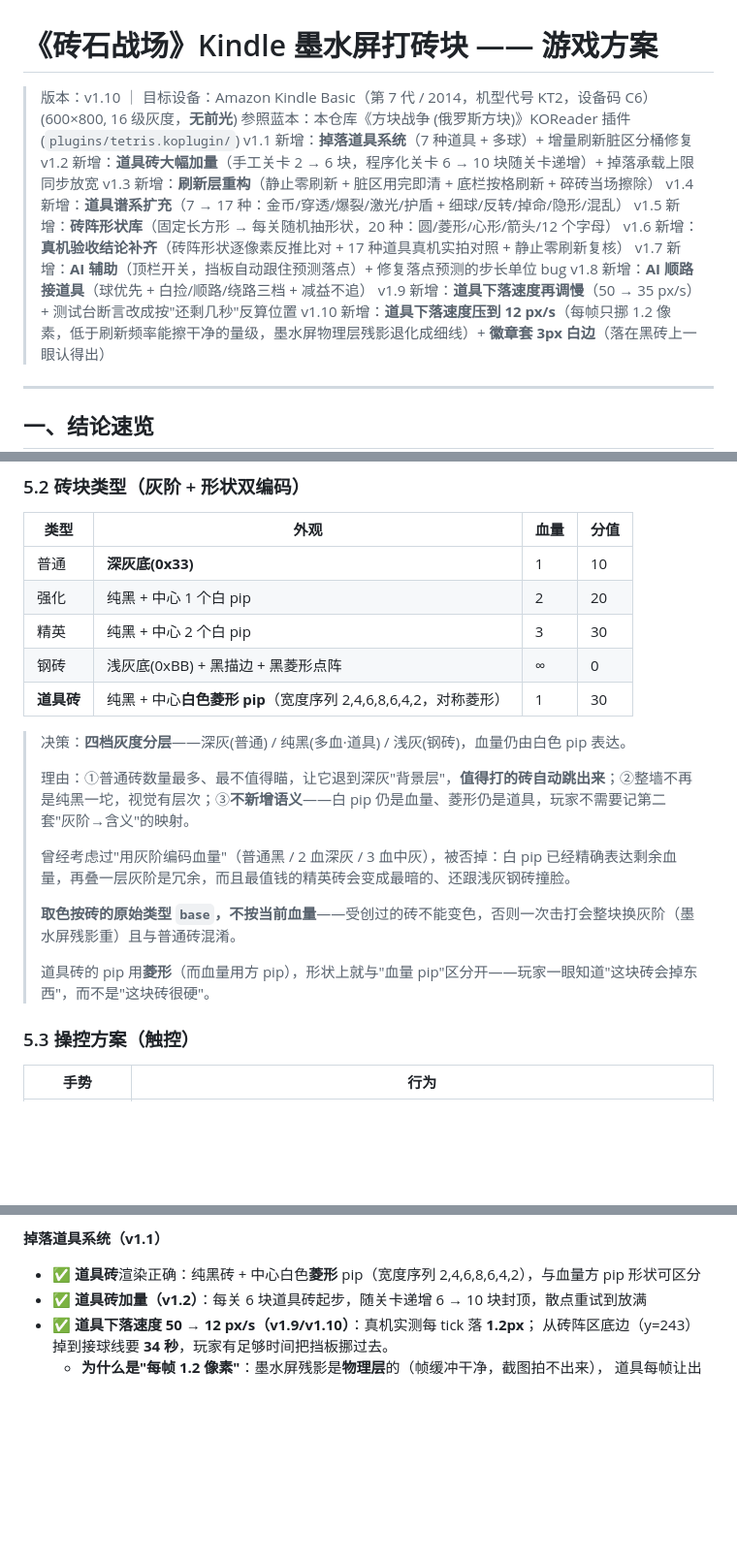
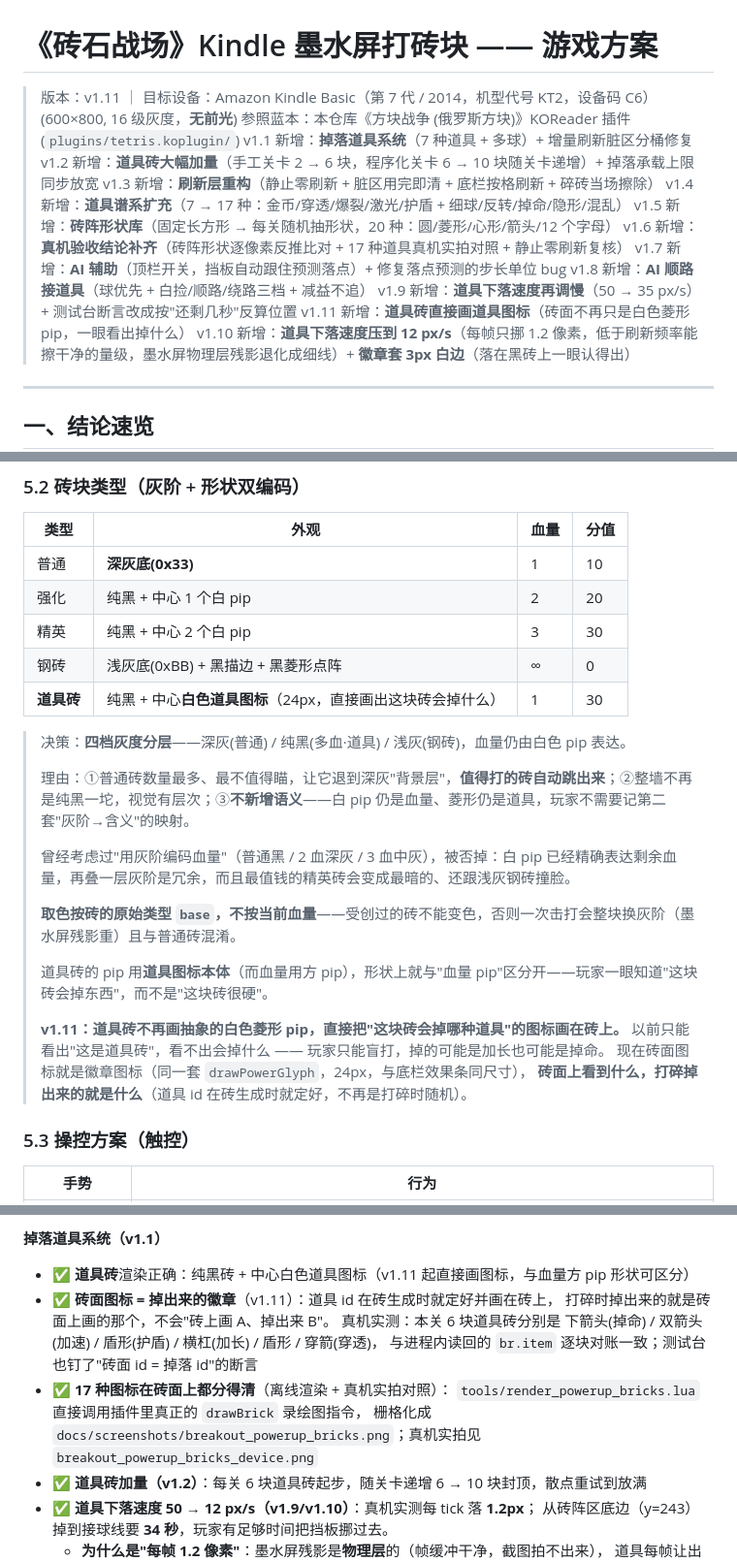
Before and after one commit to weibaohui/kindle-koreader-app, a Markdown page: docs/design/BREAKOUT_PLAN.md, 3 parts joined by grey strips. Shown at 97% size. Drawn GitHub-style; blank space fills up the shorter version.

```diff
--- a/docs/design/BREAKOUT_PLAN.md
+++ b/docs/design/BREAKOUT_PLAN.md
@@ -1,6 +1,6 @@
 # 《砖石战场》Kindle 墨水屏打砖块 —— 游戏方案
 
-> 版本：v1.10 ｜ 目标设备：Amazon Kindle Basic（第 7 代 / 2014，机型代号 KT2，设备码 C6）(600×800, 16 级灰度，**无前光**)
+> 版本：v1.11 ｜ 目标设备：Amazon Kindle Basic（第 7 代 / 2014，机型代号 KT2，设备码 C6）(600×800, 16 级灰度，**无前光**)
 > 参照蓝本：本仓库《方块战争 (俄罗斯方块)》KOReader 插件 (`plugins/tetris.koplugin/`)
 > v1.1 新增：**掉落道具系统**（7 种道具 + 多球）+ 增量刷新脏区分桶修复
 > v1.2 新增：**道具砖大幅加量**（手工关卡 2 → 6 块，程序化关卡 6 → 10 块随关卡递增）+ 掉落承载上限同步放宽
@@ -11,6 +11,7 @@
 > v1.7 新增：**AI 辅助**（顶栏开关，挡板自动跟住预测落点）+ 修复落点预测的步长单位 bug
 > v1.8 新增：**AI 顺路接道具**（球优先 + 白捡/顺路/绕路三档 + 减益不追）
 > v1.9 新增：**道具下落速度再调慢**（50 → 35 px/s）+ 测试台断言改成按"还剩几秒"反算位置
+> v1.11 新增：**道具砖直接画道具图标**（砖面不再只是白色菱形 pip，一眼看出掉什么）
 > v1.10 新增：**道具下落速度压到 12 px/s**（每帧只挪 1.2 像素，低于刷新频率能擦干净的量级，墨水屏物理层残影退化成细线）+ **徽章套 3px 白边**（落在黑砖上一眼认得出）
 
 ---
@@ -192,7 +193,7 @@ KOReader 的 `setDirty(widget, "ui", region)` 会**强制推送指定区域**（
 | 强化 | 纯黑 + 中心 1 个白 pip | 2 | 20 |
 | 精英 | 纯黑 + 中心 2 个白 pip | 3 | 30 |
 | 钢砖 | 浅灰底(0xBB) + 黑描边 + 黑菱形点阵 | ∞ | 0 |
-| **道具砖** | 纯黑 + 中心**白色菱形 pip**（宽度序列 2,4,6,8,6,4,2，对称菱形） | 1 | 30 |
+| **道具砖** | 纯黑 + 中心**白色道具图标**（24px，直接画出这块砖会掉什么） | 1 | 30 |
 
 > 决策：**四档灰度分层**——深灰(普通) / 纯黑(多血·道具) / 浅灰(钢砖)，血量仍由白色 pip 表达。
 >
@@ -202,7 +203,12 @@ KOReader 的 `setDirty(widget, "ui", region)` 会**强制推送指定区域**（
 >
 > **取色按砖的原始类型 `base`，不按当前血量**——受创过的砖不能变色，否则一次击打会整块换灰阶（墨水屏残影重）且与普通砖混淆。
 >
-> 道具砖的 pip 用**菱形**（而血量用方 pip），形状上就与"血量 pip"区分开——玩家一眼知道"这块砖会掉东西"，而不是"这块砖很硬"。
+> 道具砖的 pip 用**道具图标本体**（而血量用方 pip），形状上就与"血量 pip"区分开——玩家一眼知道"这块砖会掉东西"，而不是"这块砖很硬"。
+>
+> **v1.11：道具砖不再画抽象的白色菱形 pip，直接把"这块砖会掉哪种道具"的图标画在砖上。**
+> 以前只能看出"这是道具砖"，看不出会掉什么 —— 玩家只能盲打，掉的可能是加长也可能是掉命。
+> 现在砖面图标就是徽章图标（同一套 `drawPowerGlyph`，24px，与底栏效果条同尺寸），
+> **砖面上看到什么，打碎掉出来的就是什么**（道具 id 在砖生成时就定好，不再是打碎时随机）。
 
 ### 5.3 操控方案（触控）
 
@@ -636,7 +643,14 @@ self:markDirty(x1, y1, x2, y2)   -- 球旧位置/新位置、挡板旧/新、标
 - ✅ 最高分持久化：重启游戏后仍显示历史最高分（读自 `breakout_hiscore.txt`）
 
 **掉落道具系统（v1.1）**
-- ✅ **道具砖**渲染正确：纯黑砖 + 中心白色**菱形** pip（宽度序列 2,4,6,8,6,4,2），与血量方 pip 形状可区分
+- ✅ **道具砖**渲染正确：纯黑砖 + 中心白色道具图标（v1.11 起直接画图标，与血量方 pip 形状可区分）
+- ✅ **砖面图标 = 掉出来的徽章**（v1.11）：道具 id 在砖生成时就定好并画在砖上，
+  打碎时掉出来的就是砖面上画的那个，不会"砖上画 A、掉出来 B"。
+  真机实测：本关 6 块道具砖分别是 下箭头(掉命) / 双箭头(加速) / 盾形(护盾) / 横杠(加长) / 盾形 / 穿箭(穿透)，
+  与进程内读回的 `br.item` 逐块对账一致；测试台也钉了"砖面 id = 掉落 id"的断言
+- ✅ **17 种图标在砖面上都分得清**（离线渲染 + 真机实拍对照）：
+  `tools/render_powerup_bricks.lua` 直接调用插件里真正的 `drawBrick` 录绘图指令，
+  栅格化成 `docs/screenshots/breakout_powerup_bricks.png`；真机实拍见 `breakout_powerup_bricks_device.png`
 - ✅ **道具砖加量（v1.2）**：每关 6 块道具砖起步，随关卡递增 6 → 10 块封顶，散点重试到放满
 - ✅ **道具下落速度 50 → 12 px/s（v1.9/v1.10）**：真机实测每 tick 落 **1.2px**；
   从砖阵区底边（y=243）掉到接球线要 **34 秒**，玩家有足够时间把挡板挪过去。
```
Also changed, not shown: other parts of docs/design/BREAKOUT_PLAN.md (+4 -3 lines), docs/features/breakout.md (+13 -3 lines), docs/screenshots/breakout_powerup_bricks.png (added), docs/screenshots/breakout_powerup_bricks_device.png (added), 3 other files.
